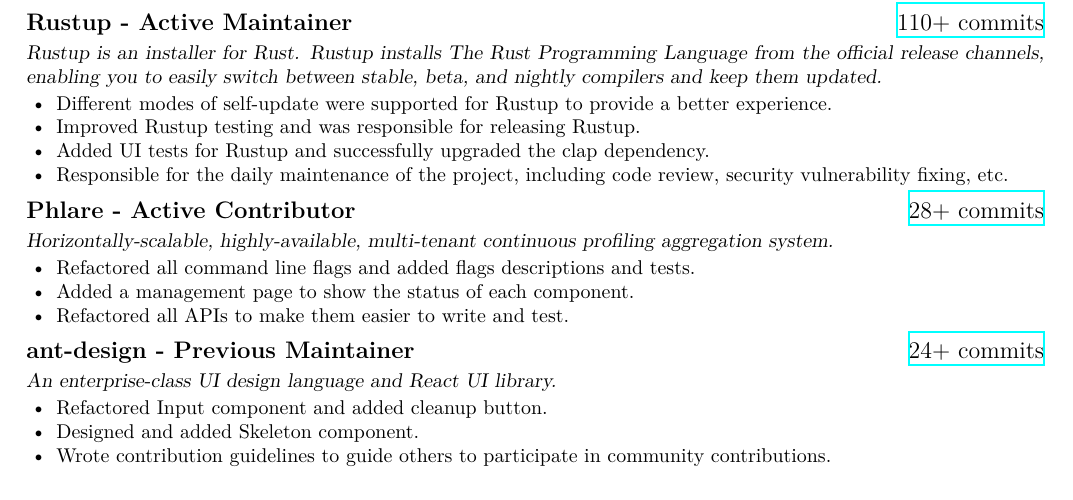
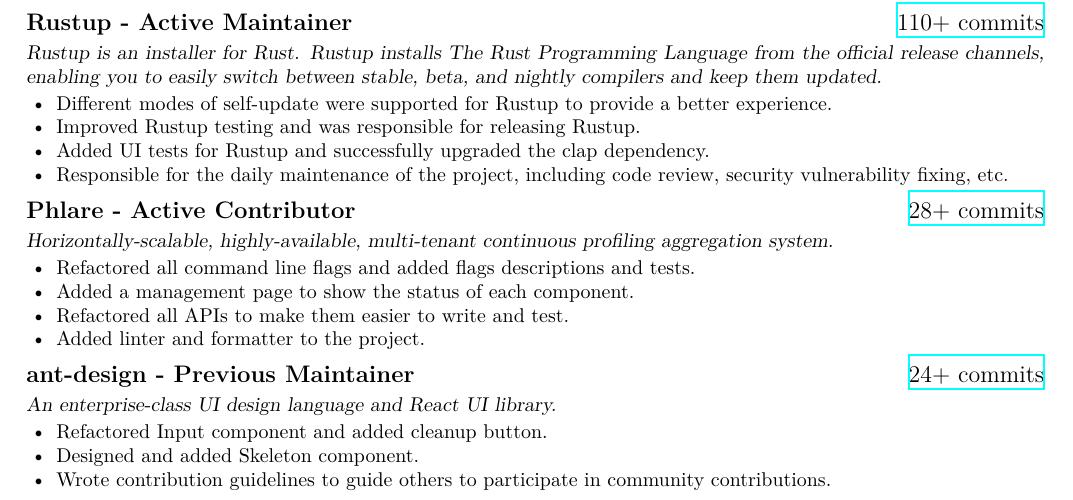
Before and after one commit to 0xPoe/resume, a LaTeX document (software_engineer_rustin_liu.tex): part of page 2 of 2, cut so that both start at the same text. Compiled offline with XeLaTeX; a missing font is replaced by an installed copy or a similar font.

Commit message:
Update phlare
Signed-off-by: hi-rustin <rustin.liu@gmail.com>

```diff
--- a/software_engineer_rustin_liu.tex
+++ b/software_engineer_rustin_liu.tex
@@ -179,6 +179,8 @@
             \zh{添加了管理页面展示各组件状态。}
       \item \en{Refactored all APIs to make them easier to write and test.}
             \zh{重构了所有 API 使其更容易编写和测试。}
+      \item \en{Added linter and formatter to the project.}
+            \zh{为项目添加了 linter 和 formatter。}
 \end{itemize}
 
 \en{\datedsubsection{\textbf{ant-design - Previous Maintainer}}{{\href{https://github.com/ant-design/ant-design/commits?author=hi-rustin}{24+ commits}}}}
```
Also changed, not shown: resume-zh.pdf, resume.pdf, software_engineer_rustin_liu.pdf, 软件工程师_刘东坡.pdf.
